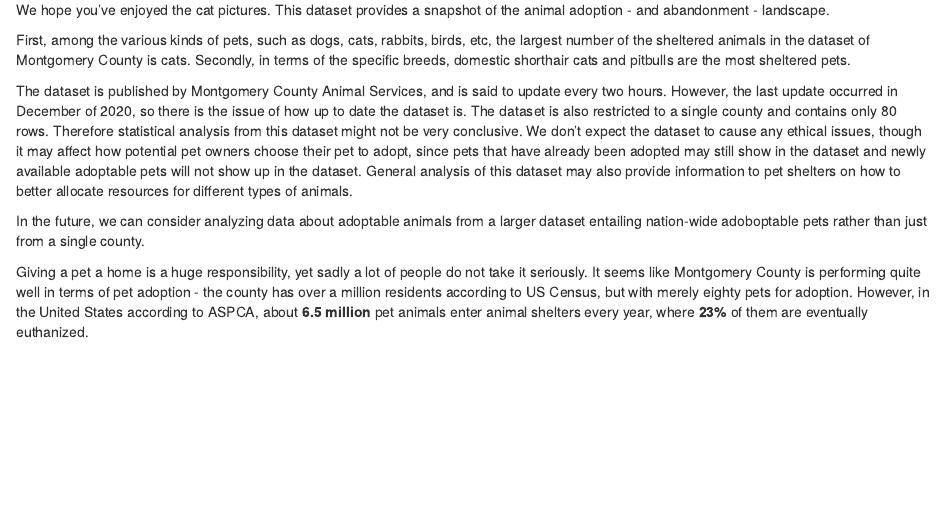
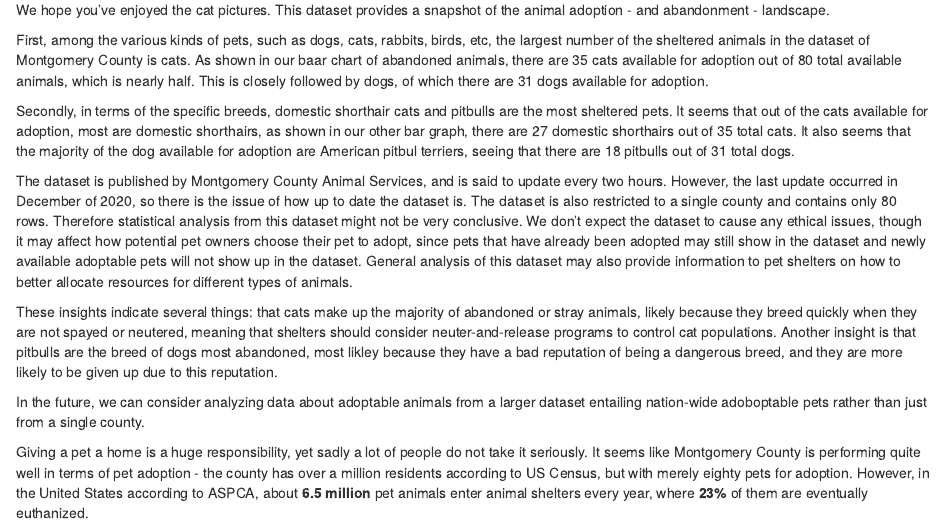
Before and after one commit to xyx0826/adoptable-pets-viz, an R Markdown document (takeaways.Rmd): the page in a window 1100 px wide, from 130 px down. Rendered offline with R 4.5, knitr and Pandoc, with nearby package versions.

Commit message:
finish conclusion

```diff
--- a/takeaways.Rmd
+++ b/takeaways.Rmd
@@ -11,11 +11,14 @@ and abandonment - landscape.
 
 First, among the various kinds of pets, such as dogs, cats, rabbits,
 birds, etc, the largest number of the sheltered animals in the dataset
-of Montgomery County is cats.
+of Montgomery County is cats. As shown in our baar chart of abandoned animals, there are 35 cats available for adoption out of 80 total available animals, which is nearly half. This is closely followed by dogs, of which there are 31 dogs available for adoption.
+
 Secondly, in terms of the specific breeds, domestic shorthair cats and
-pitbulls are the most sheltered pets.
+pitbulls are the most sheltered pets. It seems that out of the cats available for adoption, most are domestic shorthairs, as shown in our other bar graph, there are 27 domestic shorthairs out of 35 total cats. It also seems that the majority of the dog available for adoption are American pitbul terriers, seeing that there are 18 pitbulls out of 31 total dogs.
 
 The dataset is published by Montgomery County Animal Services, and is said to update every two hours. However, the last update occurred in December of 2020, so there is the issue of how up to date the dataset is. The dataset is also restricted to a single county and contains only 80 rows. Therefore statistical analysis from this dataset might not be very conclusive. We don’t expect the dataset to cause any ethical issues, though it may affect how potential pet owners choose their pet to adopt, since pets that have already been adopted may still show in the dataset and newly available adoptable pets will not show up in the dataset. General analysis of this dataset may also provide information to pet shelters on how to better allocate resources for different types of animals.
+
+These insights indicate several things: that cats make up the majority of abandoned or stray animals, likely because they breed quickly when they are not spayed or neutered, meaning that shelters should consider neuter-and-release programs to control cat populations. Another insight is that pitbulls are the breed of dogs most abandoned, most likley because they have a bad reputation of being a dangerous breed, and they are more likely to be given up due to this reputation.
 
 In the future, we can consider analyzing data about adoptable animals from a larger dataset entailing nation-wide adoboptable pets rather than just from a single county.
 
```
